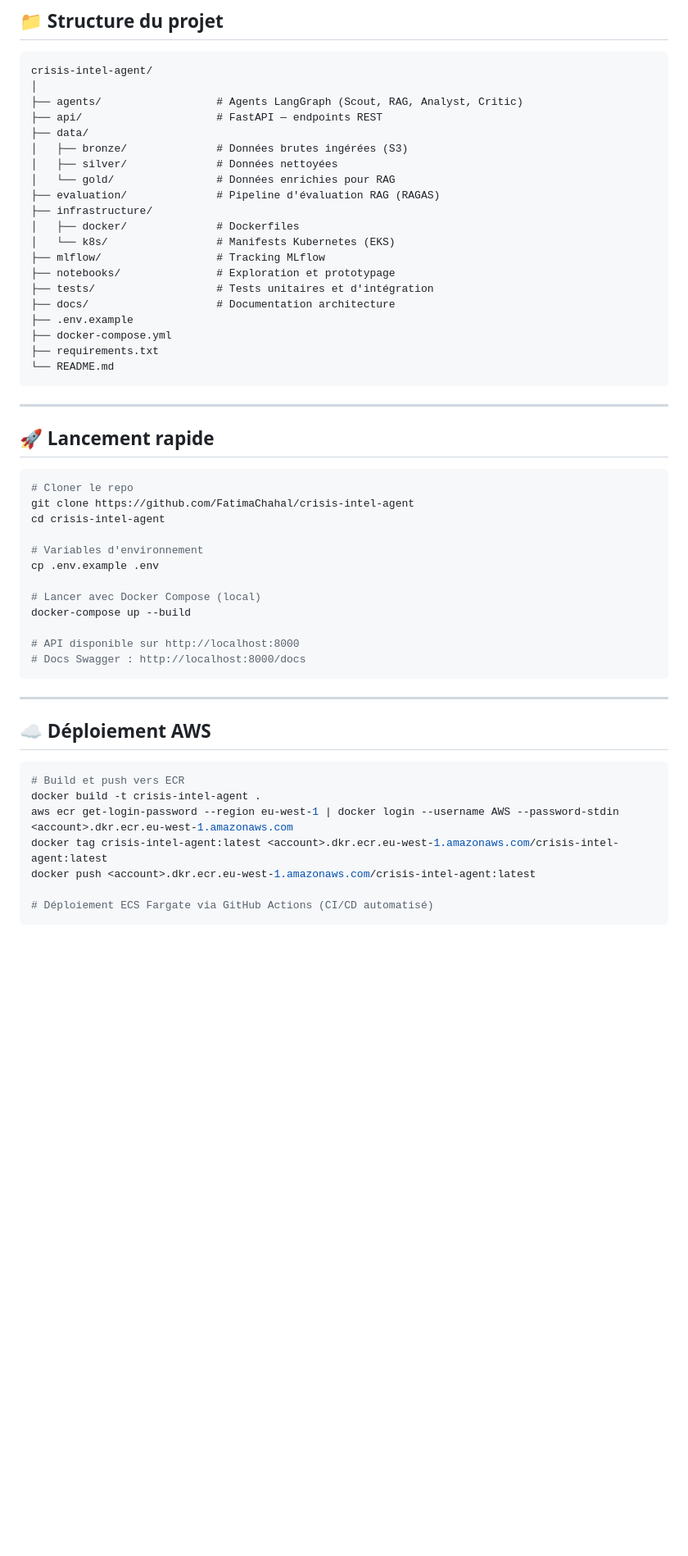
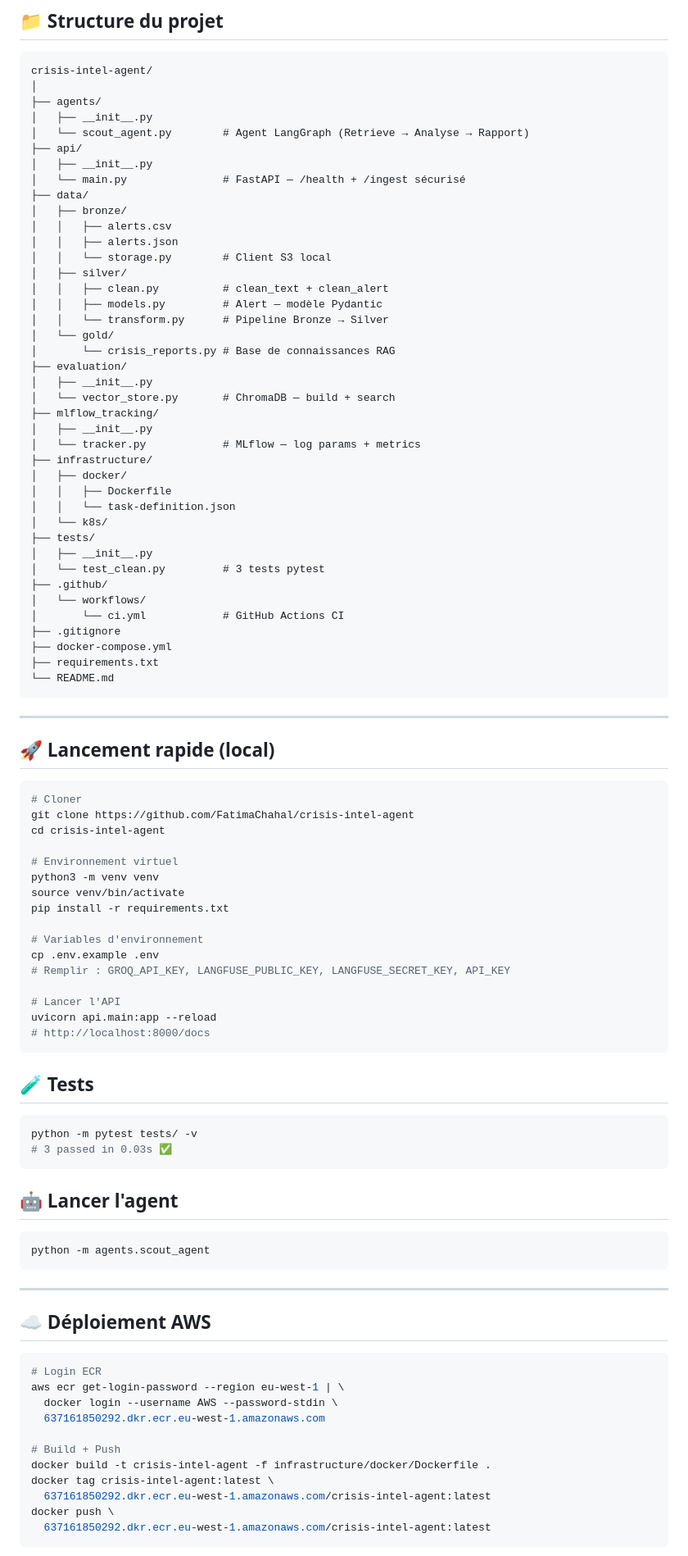
Before and after one commit to FatimaChahal/crisis-intel-agent, a Markdown page: README.md, the part around one of its changes. Shown at 82% size. GitHub-like rendering; blank space fills up the shorter version.

Commit message:
docs: update README with full architecture, example and stack

````diff
--- a/README.md
+++ b/README.md
@@ -150,21 +167,41 @@ Tracking des expériences RAG avec **MLflow** (paramètres, métriques, versions
 ```
 crisis-intel-agent/
 │
-├── agents/                  # Agents LangGraph (Scout, RAG, Analyst, Critic)
-├── api/                     # FastAPI — endpoints REST
+├── agents/
+│   ├── __init__.py
+│   └── scout_agent.py        # Agent LangGraph (Retrieve → Analyse → Rapport)
+├── api/
+│   ├── __init__.py
+│   └── main.py               # FastAPI — /health + /ingest sécurisé
 ├── data/
-│   ├── bronze/              # Données brutes ingérées (S3)
-│   ├── silver/              # Données nettoyées
-│   └── gold/                # Données enrichies pour RAG
-├── evaluation/              # Pipeline d'évaluation RAG (RAGAS)
+│   ├── bronze/
+│   │   ├── alerts.csv
+│   │   ├── alerts.json
+│   │   └── storage.py        # Client S3 local
+│   ├── silver/
+│   │   ├── clean.py          # clean_text + clean_alert
+│   │   ├── models.py         # Alert — modèle Pydantic
+│   │   └── transform.py      # Pipeline Bronze → Silver
+│   └── gold/
+│       └── crisis_reports.py # Base de connaissances RAG
+├── evaluation/
+│   ├── __init__.py
+│   └── vector_store.py       # ChromaDB — build + search
+├── mlflow_tracking/
+│   ├── __init__.py
+│   └── tracker.py            # MLflow — log params + metrics
 ├── infrastructure/
-│   ├── docker/              # Dockerfiles
-│   └── k8s/                 # Manifests Kubernetes (EKS)
-├── mlflow/                  # Tracking MLflow
-├── notebooks/               # Exploration et prototypage
-├── tests/                   # Tests unitaires et d'intégration
-├── docs/                    # Documentation architecture
-├── .env.example
+│   ├── docker/
+│   │   ├── Dockerfile
+│   │   └── task-definition.json
+│   └── k8s/
+├── tests/
+│   ├── __init__.py
+│   └── test_clean.py         # 3 tests pytest
+├── .github/
+│   └── workflows/
+│       └── ci.yml            # GitHub Actions CI
+├── .gitignore
 ├── docker-compose.yml
 ├── requirements.txt
 └── README.md
@@ -172,21 +209,38 @@ crisis-intel-agent/
 
 ---
 
-## 🚀 Lancement rapide
+## 🚀 Lancement rapide (local)
 
 ```bash
-# Cloner le repo
+# Cloner
 git clone https://github.com/FatimaChahal/crisis-intel-agent
 cd crisis-intel-agent
 
+# Environnement virtuel
+python3 -m venv venv
+source venv/bin/activate
+pip install -r requirements.txt
+
 # Variables d'environnement
 cp .env.example .env
+# Remplir : GROQ_API_KEY, LANGFUSE_PUBLIC_KEY, LANGFUSE_SECRET_KEY, API_KEY
 
-# Lancer avec Docker Compose (local)
-docker-compose up --build
+# Lancer l'API
+uvicorn api.main:app --reload
+# http://localhost:8000/docs
+```
 
-# API disponible sur http://localhost:8000
-# Docs Swagger : http://localhost:8000/docs
+## 🧪 Tests
+
+```bash
+python -m pytest tests/ -v
+# 3 passed in 0.03s ✅
+```
+
+## 🤖 Lancer l'agent
+
+```bash
+python -m agents.scout_agent
 ```
 
 ---
@@ -194,11 +248,15 @@ docker-compose up --build
 ## ☁️ Déploiement AWS
 
 ```bash
-# Build et push vers ECR
-docker build -t crisis-intel-agent .
-aws ecr get-login-password --region eu-west-1 | docker login --username AWS --password-stdin <account>.dkr.ecr.eu-west-1.amazonaws.com
-docker tag crisis-intel-agent:latest <account>.dkr.ecr.eu-west-1.amazonaws.com/crisis-intel-agent:latest
-docker push <account>.dkr.ecr.eu-west-1.amazonaws.com/crisis-intel-agent:latest
+# Login ECR
+aws ecr get-login-password --region eu-west-1 | \
+  docker login --username AWS --password-stdin \
+  637161850292.dkr.ecr.eu-west-1.amazonaws.com
 
-# Déploiement ECS Fargate via GitHub Actions (CI/CD automatisé)
+# Build + Push
+docker build -t crisis-intel-agent -f infrastructure/docker/Dockerfile .
+docker tag crisis-intel-agent:latest \
+  637161850292.dkr.ecr.eu-west-1.amazonaws.com/crisis-intel-agent:latest
+docker push \
+  637161850292.dkr.ecr.eu-west-1.amazonaws.com/crisis-intel-agent:latest
 ```
````
Also changed, not shown: other parts of README.md (+103 -90 lines).
